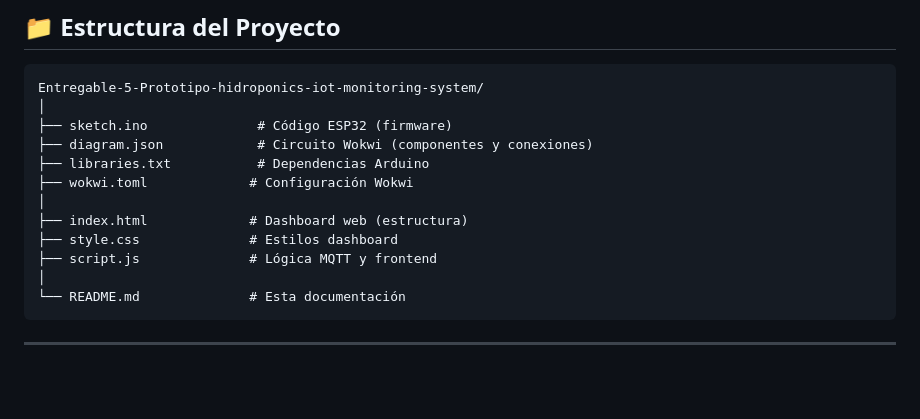
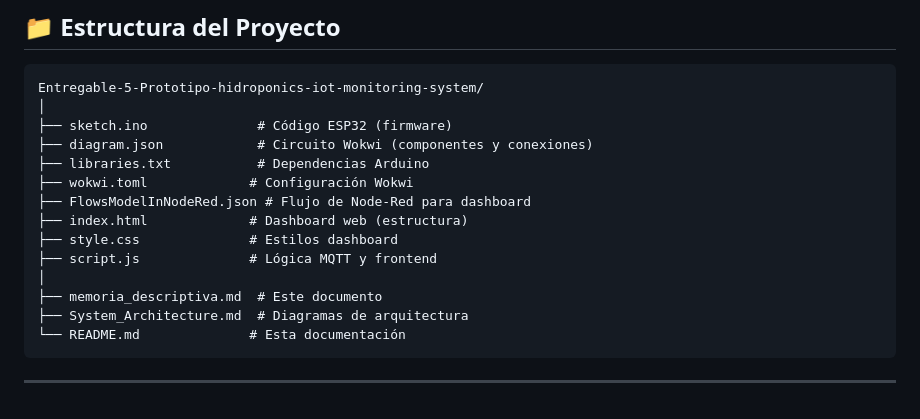
Before and after one commit to Sayyed-2727/Entregable-5-Prototipo-hidroponics-iot-monitoring-system, a Markdown page: README.md, the part around the change. GitHub-like rendering; blank space fills up the shorter version.

````diff
--- a/README.md
+++ b/README.md
@@ -419,11 +419,13 @@ Entregable-5-Prototipo-hidroponics-iot-monitoring-system/
 ├── diagram.json            # Circuito Wokwi (componentes y conexiones)
 ├── libraries.txt           # Dependencias Arduino
 ├── wokwi.toml             # Configuración Wokwi
-│
+├── FlowsModelInNodeRed.json # Flujo de Node-Red para dashboard
 ├── index.html             # Dashboard web (estructura)
 ├── style.css              # Estilos dashboard
 ├── script.js              # Lógica MQTT y frontend
 │
+├── memoria_descriptiva.md  # Este documento
+├── System_Architecture.md  # Diagramas de arquitectura
 └── README.md              # Esta documentación
 ```
 
````
Also changed, not shown: memoria_descriptiva.md (+0 -95 lines).
